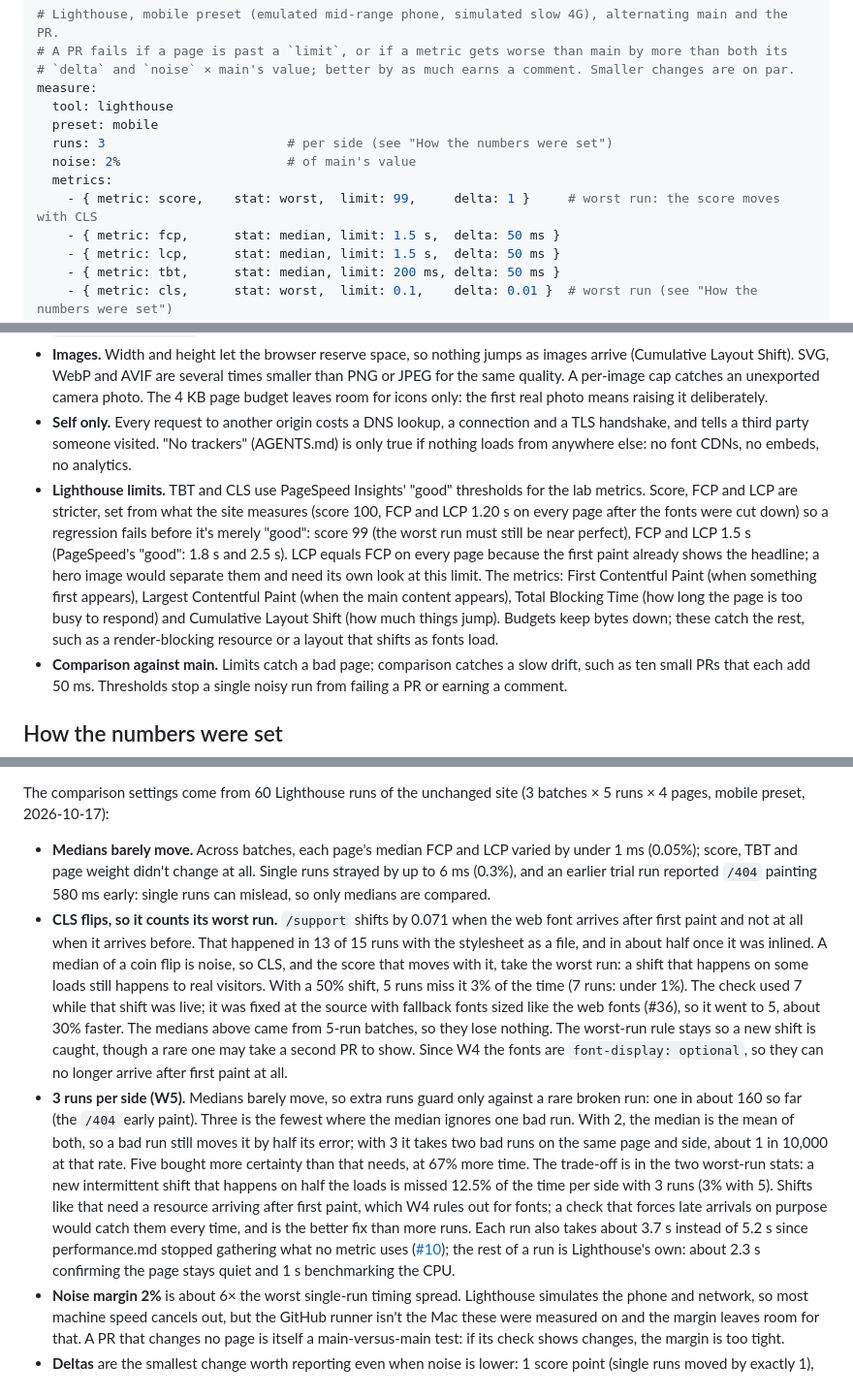
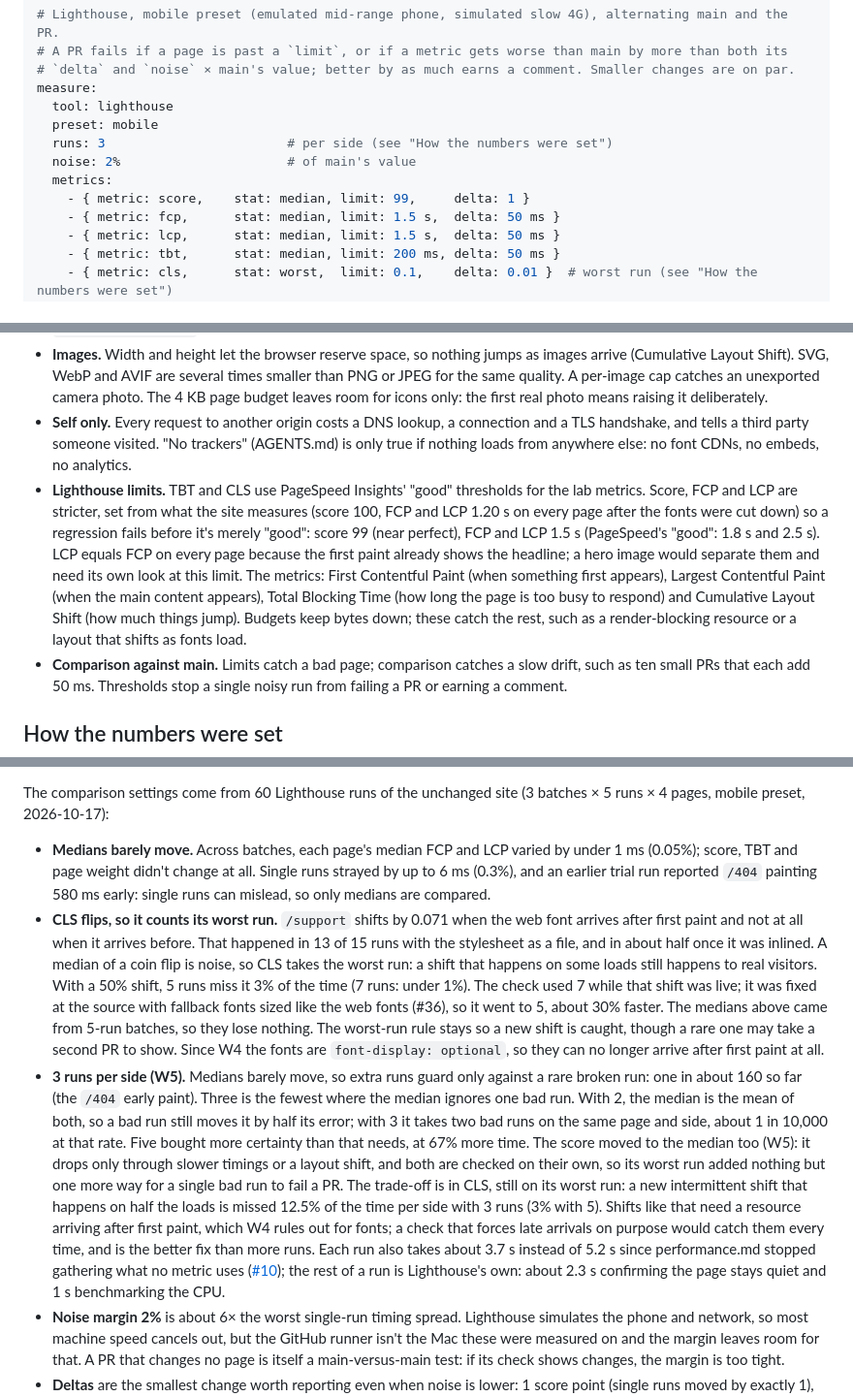
Before and after one commit to chtitoon/hutch, a Markdown page: apps/web/PERFORMANCE.md, 3 parts joined by grey strips. Shown at 97% size. Rendered like a GitHub page.

Commit message:
W5: the score uses its median; only CLS keeps its worst run
The score drops only through slower timings or a layout shift, and both are
checked on their own. On its worst run, it only added a way for one bad run
to fail a PR, which confirmation by median is meant to prevent.

Co-Authored-By: Claude Opus 5.5 <noreply@anthropic.com>

```diff
--- a/apps/web/PERFORMANCE.md
+++ b/apps/web/PERFORMANCE.md
@@ -38,7 +38,7 @@ measure:
   runs: 3                        # per side (see "How the numbers were set")
   noise: 2%                      # of main's value
   metrics:
-    - { metric: score,    stat: worst,  limit: 99,     delta: 1 }     # worst run: the score moves with CLS
+    - { metric: score,    stat: median, limit: 99,     delta: 1 }
     - { metric: fcp,      stat: median, limit: 1.5 s,  delta: 50 ms }
     - { metric: lcp,      stat: median, limit: 1.5 s,  delta: 50 ms }
     - { metric: tbt,      stat: median, limit: 200 ms, delta: 50 ms }
@@ -69,7 +69,7 @@ The Actions check fails when any page is past a Lighthouse limit or when a metri
 - **JavaScript (0 KB).** Astro ships none by default (D14), and the site has never needed it. Script is the main cause of Total Blocking Time and of most tracking; zero keeps both at zero. A page that truly needs a script raises its own limit under `artifact.overrides`, with the reason in the PR.
 - **Images.** Width and height let the browser reserve space, so nothing jumps as images arrive (Cumulative Layout Shift). SVG, WebP and AVIF are several times smaller than PNG or JPEG for the same quality. A per-image cap catches an unexported camera photo. The 4 KB page budget leaves room for icons only: the first real photo means raising it deliberately.
 - **Self only.** Every request to another origin costs a DNS lookup, a connection and a TLS handshake, and tells a third party someone visited. "No trackers" (AGENTS.md) is only true if nothing loads from anywhere else: no font CDNs, no embeds, no analytics.
-- **Lighthouse limits.** TBT and CLS use PageSpeed Insights' "good" thresholds for the lab metrics. Score, FCP and LCP are stricter, set from what the site measures (score 100, FCP and LCP 1.20 s on every page after the fonts were cut down) so a regression fails before it's merely "good": score 99 (the worst run must still be near perfect), FCP and LCP 1.5 s (PageSpeed's "good": 1.8 s and 2.5 s). LCP equals FCP on every page because the first paint already shows the headline; a hero image would separate them and need its own look at this limit. The metrics: First Contentful Paint (when something first appears), Largest Contentful Paint (when the main content appears), Total Blocking Time (how long the page is too busy to respond) and Cumulative Layout Shift (how much things jump). Budgets keep bytes down; these catch the rest, such as a render-blocking resource or a layout that shifts as fonts load.
+- **Lighthouse limits.** TBT and CLS use PageSpeed Insights' "good" thresholds for the lab metrics. Score, FCP and LCP are stricter, set from what the site measures (score 100, FCP and LCP 1.20 s on every page after the fonts were cut down) so a regression fails before it's merely "good": score 99 (near perfect), FCP and LCP 1.5 s (PageSpeed's "good": 1.8 s and 2.5 s). LCP equals FCP on every page because the first paint already shows the headline; a hero image would separate them and need its own look at this limit. The metrics: First Contentful Paint (when something first appears), Largest Contentful Paint (when the main content appears), Total Blocking Time (how long the page is too busy to respond) and Cumulative Layout Shift (how much things jump). Budgets keep bytes down; these catch the rest, such as a render-blocking resource or a layout that shifts as fonts load.
 - **Comparison against main.** Limits catch a bad page; comparison catches a slow drift, such as ten small PRs that each add 50 ms. Thresholds stop a single noisy run from failing a PR or earning a comment.
 
 ## How the numbers were set
@@ -79,8 +79,8 @@ Budgets sit 10 to 25% above what the site measured when they were introduced (se
 The comparison settings come from 60 Lighthouse runs of the unchanged site (3 batches × 5 runs × 4 pages, mobile preset, 2026-10-17):
 
 - **Medians barely move.** Across batches, each page's median FCP and LCP varied by under 1 ms (0.05%); score, TBT and page weight didn't change at all. Single runs strayed by up to 6 ms (0.3%), and an earlier trial run reported `/404` painting 580 ms early: single runs can mislead, so only medians are compared.
-- **CLS flips, so it counts its worst run.** `/support` shifts by 0.071 when the web font arrives after first paint and not at all when it arrives before. That happened in 13 of 15 runs with the stylesheet as a file, and in about half once it was inlined. A median of a coin flip is noise, so CLS, and the score that moves with it, take the worst run: a shift that happens on some loads still happens to real visitors. With a 50% shift, 5 runs miss it 3% of the time (7 runs: under 1%). The check used 7 while that shift was live; it was fixed at the source with fallback fonts sized like the web fonts (#36), so it went to 5, about 30% faster. The medians above came from 5-run batches, so they lose nothing. The worst-run rule stays so a new shift is caught, though a rare one may take a second PR to show. Since W4 the fonts are `font-display: optional`, so they can no longer arrive after first paint at all.
-- **3 runs per side (W5).** Medians barely move, so extra runs guard only against a rare broken run: one in about 160 so far (the `/404` early paint). Three is the fewest where the median ignores one bad run. With 2, the median is the mean of both, so a bad run still moves it by half its error; with 3 it takes two bad runs on the same page and side, about 1 in 10,000 at that rate. Five bought more certainty than that needs, at 67% more time. The trade-off is in the two worst-run stats: a new intermittent shift that happens on half the loads is missed 12.5% of the time per side with 3 runs (3% with 5). Shifts like that need a resource arriving after first paint, which W4 rules out for fonts; a check that forces late arrivals on purpose would catch them every time, and is the better fix than more runs. Each run also takes about 3.7 s instead of 5.2 s since performance.md stopped gathering what no metric uses ([#10](https://github.com/chtitoon/performance.md/pull/10)); the rest of a run is Lighthouse's own: about 2.3 s confirming the page stays quiet and 1 s benchmarking the CPU.
+- **CLS flips, so it counts its worst run.** `/support` shifts by 0.071 when the web font arrives after first paint and not at all when it arrives before. That happened in 13 of 15 runs with the stylesheet as a file, and in about half once it was inlined. A median of a coin flip is noise, so CLS takes the worst run: a shift that happens on some loads still happens to real visitors. With a 50% shift, 5 runs miss it 3% of the time (7 runs: under 1%). The check used 7 while that shift was live; it was fixed at the source with fallback fonts sized like the web fonts (#36), so it went to 5, about 30% faster. The medians above came from 5-run batches, so they lose nothing. The worst-run rule stays so a new shift is caught, though a rare one may take a second PR to show. Since W4 the fonts are `font-display: optional`, so they can no longer arrive after first paint at all.
+- **3 runs per side (W5).** Medians barely move, so extra runs guard only against a rare broken run: one in about 160 so far (the `/404` early paint). Three is the fewest where the median ignores one bad run. With 2, the median is the mean of both, so a bad run still moves it by half its error; with 3 it takes two bad runs on the same page and side, about 1 in 10,000 at that rate. Five bought more certainty than that needs, at 67% more time. The score moved to the median too (W5): it drops only through slower timings or a layout shift, and both are checked on their own, so its worst run added nothing but one more way for a single bad run to fail a PR. The trade-off is in CLS, still on its worst run: a new intermittent shift that happens on half the loads is missed 12.5% of the time per side with 3 runs (3% with 5). Shifts like that need a resource arriving after first paint, which W4 rules out for fonts; a check that forces late arrivals on purpose would catch them every time, and is the better fix than more runs. Each run also takes about 3.7 s instead of 5.2 s since performance.md stopped gathering what no metric uses ([#10](https://github.com/chtitoon/performance.md/pull/10)); the rest of a run is Lighthouse's own: about 2.3 s confirming the page stays quiet and 1 s benchmarking the CPU.
 - **Noise margin 2%** is about 6× the worst single-run timing spread. Lighthouse simulates the phone and network, so most machine speed cancels out, but the GitHub runner isn't the Mac these were measured on and the margin leaves room for that. A PR that changes no page is itself a main-versus-main test: if its check shows changes, the margin is too tight.
 - **Deltas** are the smallest change worth reporting even when noise is lower: 1 score point (single runs moved by exactly 1), 50 ms of paint or blocking time, 0.01 of layout shift, 2 KB of transferred weight. Content growth is fine; the page budgets cap the total.
 
```
Also changed, not shown: DECISIONS.md (+1 -1 lines).
